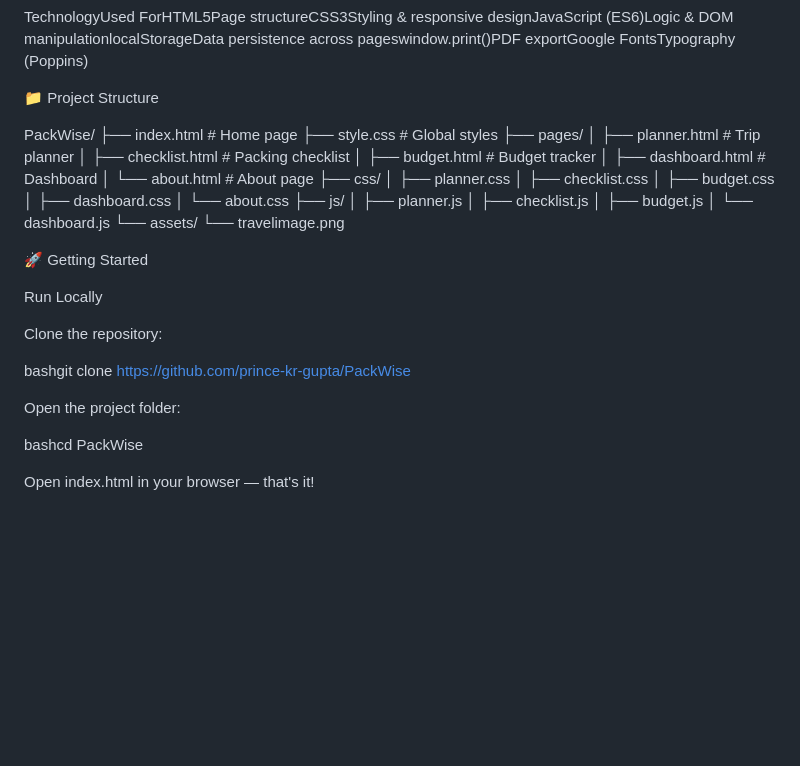
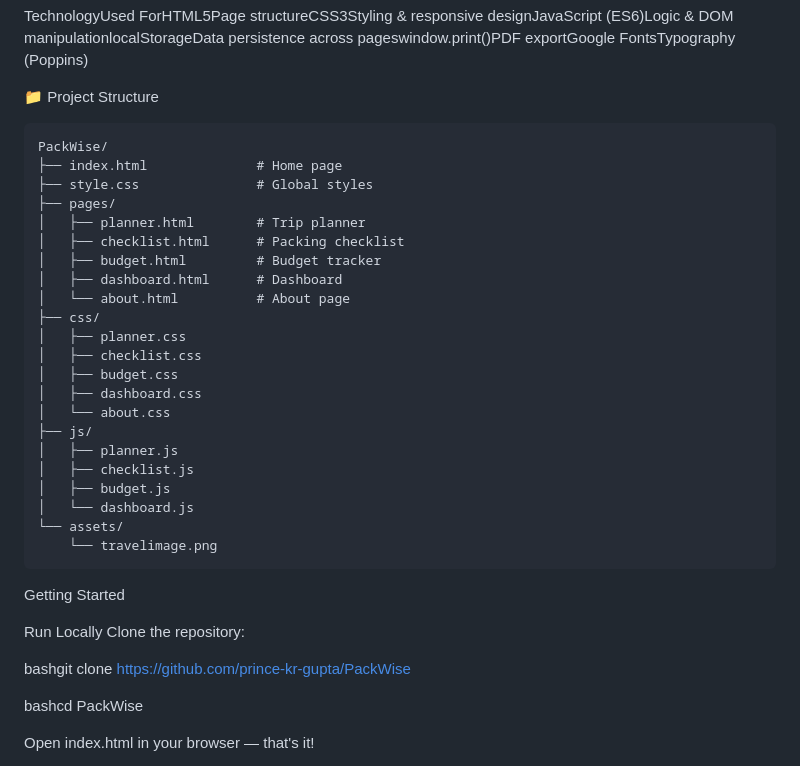
Before and after one commit to prince-kr-gupta/PackWise, a Markdown page: README.md, the part around the change. Rendered like a GitHub page; blank space fills up the shorter version.

````diff
--- a/README.md
+++ b/README.md
@@ -52,6 +52,7 @@ TechnologyUsed ForHTML5Page structureCSS3Styling & responsive designJavaScript (
 
 📁 Project Structure
 
+```
 PackWise/
 ├── index.html              # Home page
 ├── style.css               # Global styles
@@ -74,21 +75,14 @@ PackWise/
 │   └── dashboard.js
 └── assets/
     └── travelimage.png
-
-
-🚀 Getting Started
+```
+ Getting Started
 
 Run Locally
-
-
 Clone the repository:
 
 
 bashgit clone https://github.com/prince-kr-gupta/PackWise
-
-
-Open the project folder:
-
 
 bashcd PackWise
 
````
